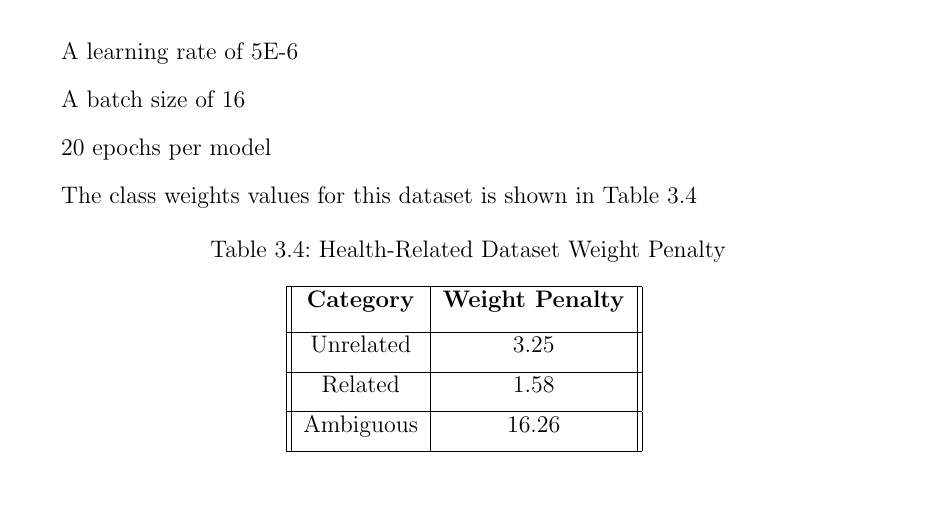
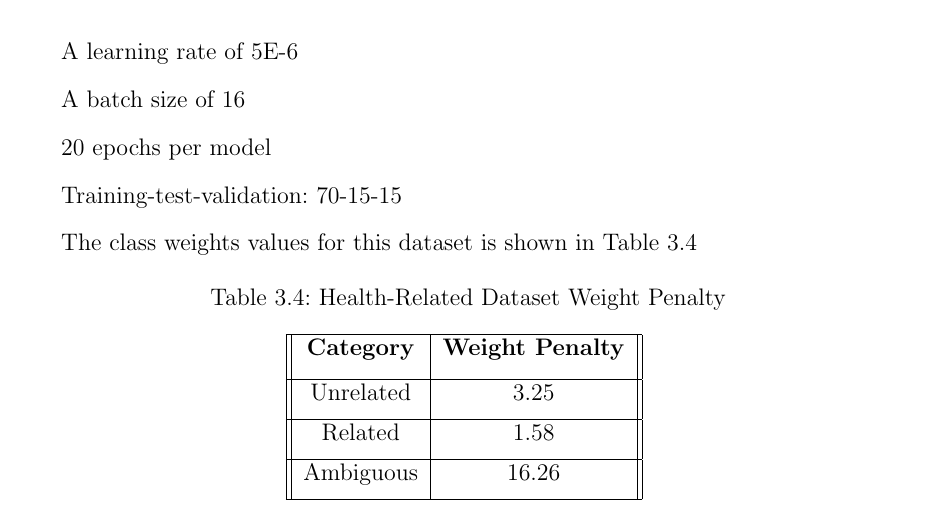
Before and after one commit to moisesrobles-04/thesis_paper, a LaTeX thesis (Grad_school/tesis.tex, which reads Grad_school/chapters/capitulo3.tex): part of page 38 of 57, cut so that both start at the same text. Compiled offline with pdfLaTeX.

Commit message:
Minor change

```diff
--- a/Grad_school/chapters/capitulo3.tex
+++ b/Grad_school/chapters/capitulo3.tex
@@ -153,6 +153,8 @@ A batch size of 16
 
 20 epochs per model
 
+Training-test-validation: 70-15-15
+
 The class weights values for this dataset is shown in Table \ref{table:healthweight}
 
 
```
Also changed, not shown: Grad_school/tesis.pdf, 2 other files.
